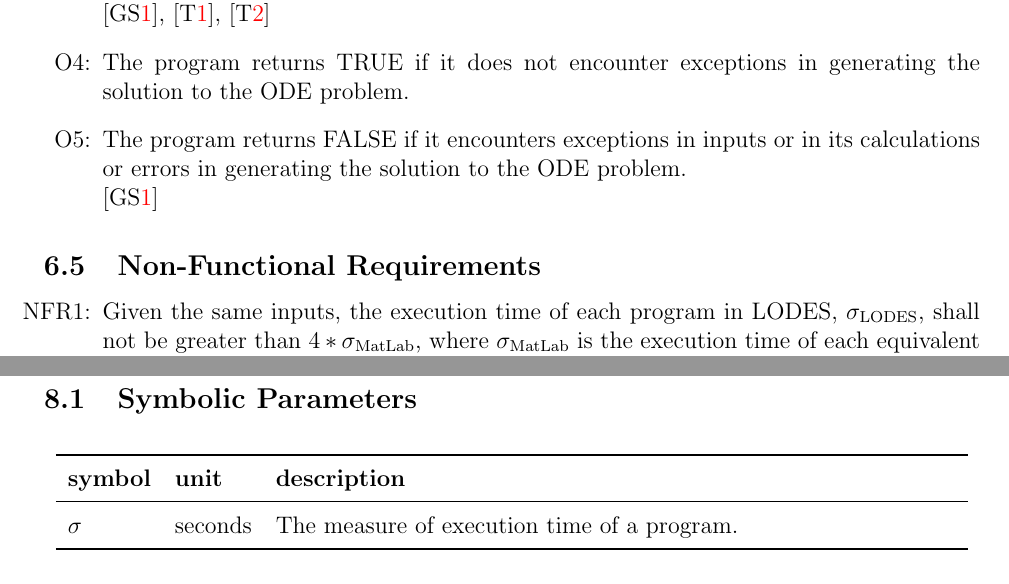
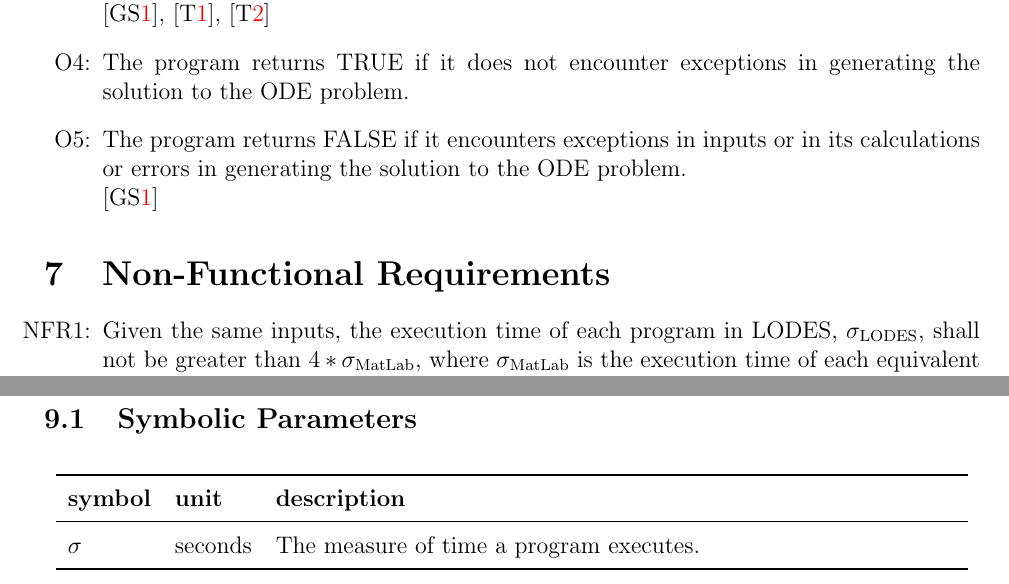
Before and after one commit to aoananp/cas741, a LaTeX document (Doc/SRS/CA.tex): two parts of pages 20 and 23 of 23, joined at a grey line, cut so that both start at the same text. Compiled offline with pdfLaTeX.

Commit message:
Modified NFR and changed sequence.

```diff
--- a/Doc/SRS/CA.tex
+++ b/Doc/SRS/CA.tex
@@ -1021,7 +1021,7 @@ or errors in generating the solution to the ODE problem.
 
 \end{itemize}
 
-\subsection{Non-Functional Requirements} \label{NFR}
+\section{Non-Functional Requirements} \label{NFR}
 \begin{itemize}
 \item[NFR\refstepcounter{nfrnum}\thenfrnum \label{NFR_sigma}:]
 Given the same inputs, the execution time of each program in LODES, $\sigma_\text{LODES}$,
@@ -1094,7 +1094,7 @@ This section shows additional information pertinent to this Commonality Analysis
 \noindent \begin{longtable*}{l l p{12cm}} \toprule
 \textbf{symbol} & \textbf{unit} & \textbf{description}\\
 \midrule
-$\sigma$ & seconds & The measure of execution time of a program.\\
+$\sigma$ & seconds & The measure of time a program executes.\\
 
 \bottomrule
 \end{longtable*}
```
Also changed, not shown: Doc/SRS/CA.pdf.
